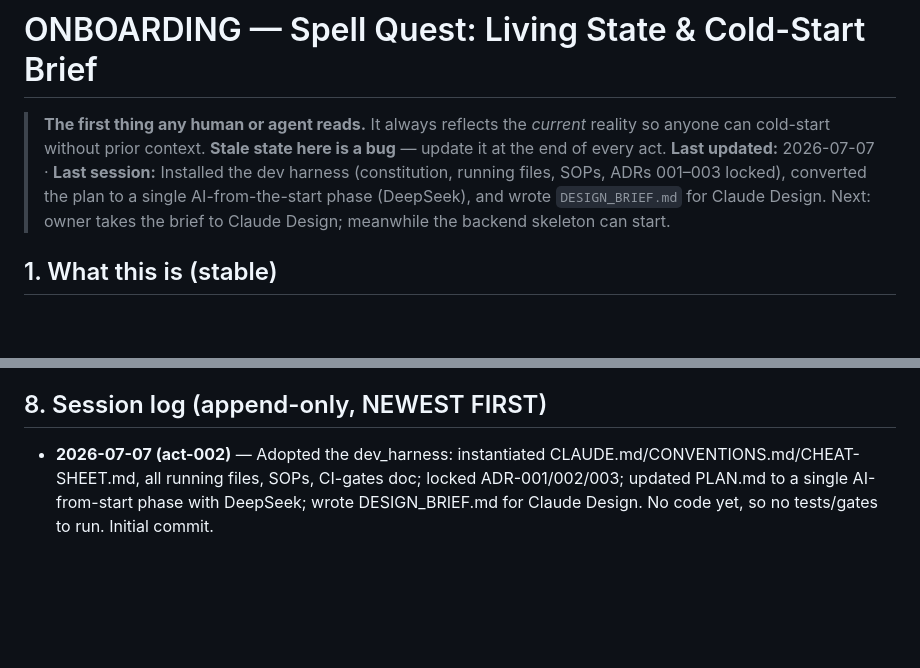
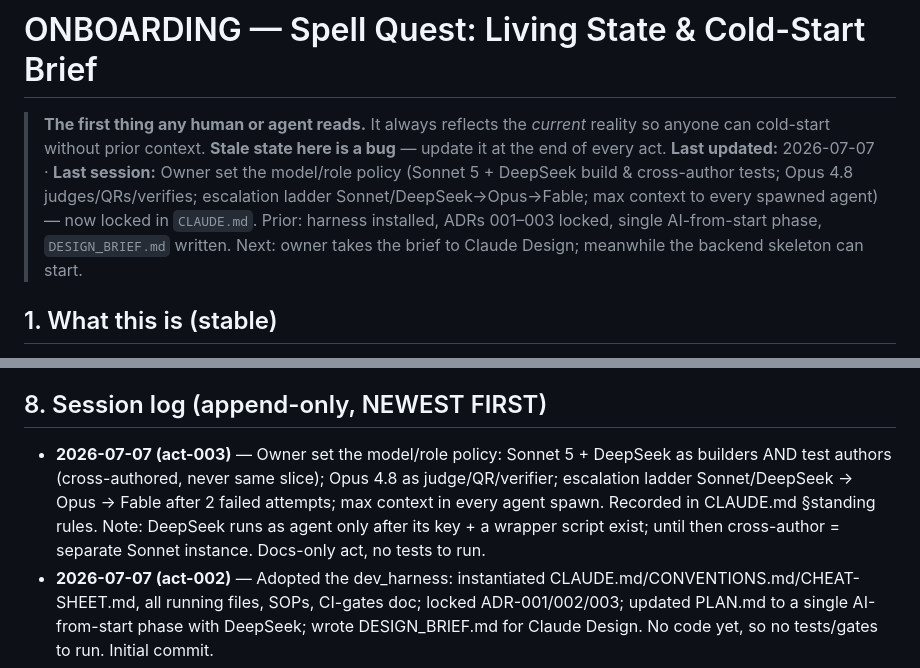
Before and after one commit to sabatico/train, a Markdown page: docs/ONBOARDING.md, 2 parts joined by grey strips. GitHub-like rendering; blank space fills up the shorter version.

```diff
--- a/docs/ONBOARDING.md
+++ b/docs/ONBOARDING.md
@@ -1,7 +1,7 @@
 # ONBOARDING — Spell Quest: Living State & Cold-Start Brief
 
 > **The first thing any human or agent reads.** It always reflects the *current* reality so anyone can cold-start without prior context. **Stale state here is a bug** — update it at the end of every act.
-> **Last updated:** 2026-07-07 · **Last session:** Installed the dev harness (constitution, running files, SOPs, ADRs 001–003 locked), converted the plan to a single AI-from-the-start phase (DeepSeek), and wrote `DESIGN_BRIEF.md` for Claude Design. Next: owner takes the brief to Claude Design; meanwhile the backend skeleton can start.
+> **Last updated:** 2026-07-07 · **Last session:** Owner set the model/role policy (Sonnet 5 + DeepSeek build & cross-author tests; Opus 4.8 judges/QRs/verifies; escalation ladder Sonnet/DeepSeek→Opus→Fable; max context to every spawned agent) — now locked in `CLAUDE.md`. Prior: harness installed, ADRs 001–003 locked, single AI-from-start phase, `DESIGN_BRIEF.md` written. Next: owner takes the brief to Claude Design; meanwhile the backend skeleton can start.
 
 ## 1. What this is (stable)
 Spell Quest is a local web app that teaches spelling to the owner's 7-year-old daughter (dyslexic, dysgraphic, ADHD; ~1st-grade spelling level, entering 3rd grade). It runs Orton-Gillingham-style structured literacy as software: a 14-skill mastery model with decay ("rose of winds"), an adaptive selector targeting ~80% success, ~10 exercise types, a strict wrong-spelling correction routine, and an AI teacher-agent (DeepSeek) that plans sessions, explains errors in kid language, and keeps a teacher notebook. Gamified (stars, levels, creature collection, beat-your-own-record) with a radically simple dyslexia/ADHD-safe UI. Full product spec: `PLAN.md`.
@@ -36,6 +36,7 @@ Browser (vanilla JS component registry + token CSS + browser TTS) ⇄ Flask API
 - DoD: `CLAUDE.md` §✅. UI work: read `docs/sops/ui-development-guardrails.md` first. Gotcha: TTS voices differ per browser — verify dictation in the child's actual browser.
 
 ## 8. Session log (append-only, NEWEST FIRST)
+- **2026-07-07 (act-003)** — Owner set the model/role policy: Sonnet 5 + DeepSeek as builders AND test authors (cross-authored, never same slice); Opus 4.8 as judge/QR/verifier; escalation ladder Sonnet/DeepSeek → Opus → Fable after 2 failed attempts; max context in every agent spawn. Recorded in CLAUDE.md §standing rules. Note: DeepSeek runs as agent only after its key + a wrapper script exist; until then cross-author = separate Sonnet instance. Docs-only act, no tests to run.
 - **2026-07-07 (act-002)** — Adopted the dev_harness: instantiated CLAUDE.md/CONVENTIONS.md/CHEAT-SHEET.md, all running files, SOPs, CI-gates doc; locked ADR-001/002/003; updated PLAN.md to a single AI-from-start phase with DeepSeek; wrote DESIGN_BRIEF.md for Claude Design. No code yet, so no tests/gates to run. Initial commit.
 - **2026-07-07 (act-001)** — Wrote `PLAN.md`: pedagogy (why her errors happen, OG principles), 14-skill rose-of-winds model, 10 exercise types, error classifier, architecture (Flask + file DB + AI agent), kid-UI rules, gamification. Owner corrections captured: one phase, AI from the start, DeepSeek APIs.
 
```
Also changed, not shown: CLAUDE.md (+6 -1 lines).
